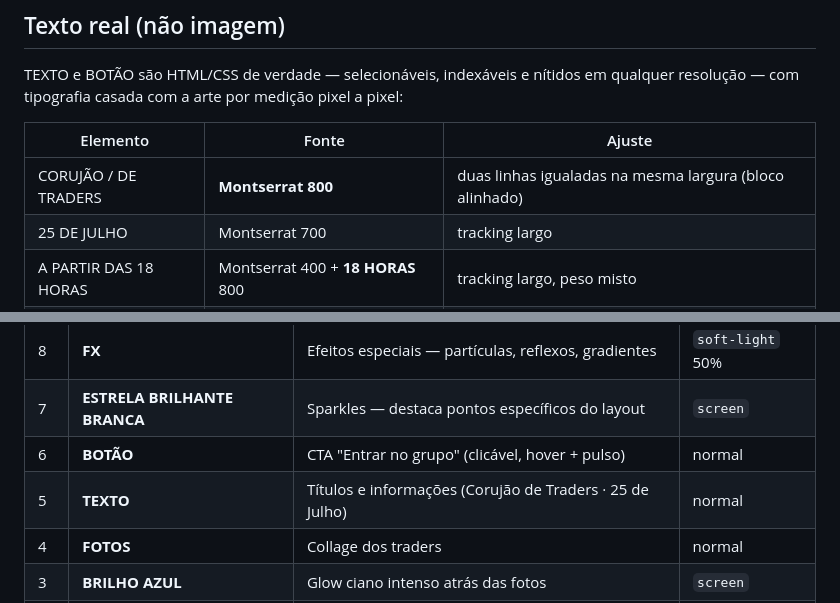
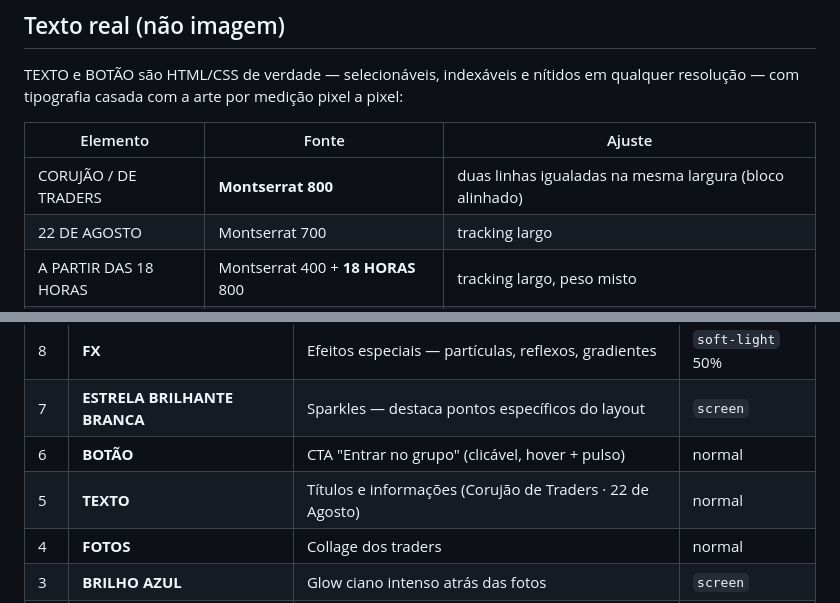
Before and after one commit to visionxma/safirion-live, a Markdown page: README.md, 2 parts joined by grey strips. Rendered like a GitHub page.

Commit message:
Atualiza data no README: 22 de Agosto
Co-Authored-By: Claude Fable 5 <noreply@anthropic.com>

```diff
--- a/README.md
+++ b/README.md
@@ -26,7 +26,7 @@ qualquer resolução — com tipografia casada com a arte por medição pixel a
 | Elemento | Fonte | Ajuste |
 |---|---|---|
 | CORUJÃO / DE TRADERS | **Montserrat 800** | duas linhas igualadas na mesma largura (bloco alinhado) |
-| 25 DE JULHO | Montserrat 700 | tracking largo |
+| 22 DE AGOSTO | Montserrat 700 | tracking largo |
 | A PARTIR DAS 18 HORAS | Montserrat 400 + **18 HORAS** 800 | tracking largo, peso misto |
 | ENTRAR NO GRUPO | Montserrat 500 + **NO GRUPO** 800 | pill `#006AC1`, peso misto |
 
@@ -48,7 +48,7 @@ headless: todas as linhas dentro de 1–2 px do original).
 | 8 | **FX** | Efeitos especiais — partículas, reflexos, gradientes | `soft-light` 50% |
 | 7 | **ESTRELA BRILHANTE BRANCA** | Sparkles — destaca pontos específicos do layout | `screen` |
 | 6 | **BOTÃO** | CTA "Entrar no grupo" (clicável, hover + pulso) | normal |
-| 5 | **TEXTO** | Títulos e informações (Corujão de Traders · 25 de Julho) | normal |
+| 5 | **TEXTO** | Títulos e informações (Corujão de Traders · 22 de Agosto) | normal |
 | 4 | **FOTOS** | Collage dos traders | normal |
 | 3 | **BRILHO AZUL** | Glow ciano intenso atrás das fotos | `screen` |
 | 2 | **SOMBRAS PRETAS** | Sombras escuras — contraste e profundidade na base | normal |
```
